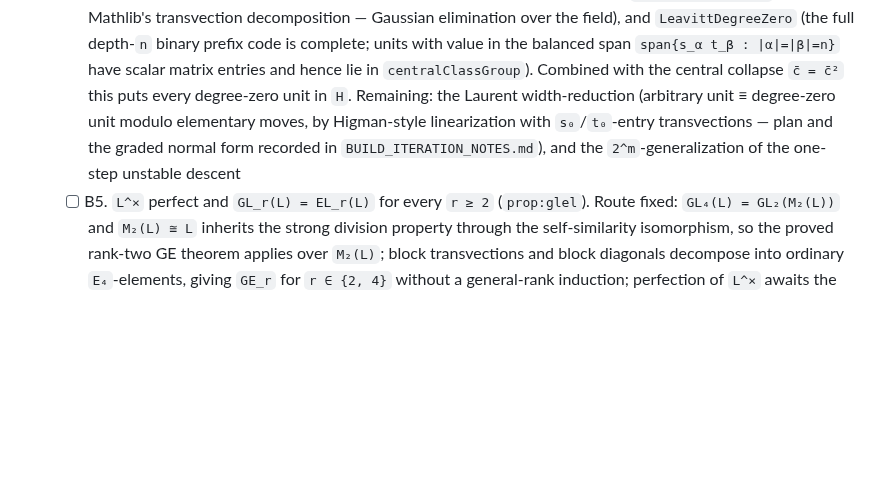
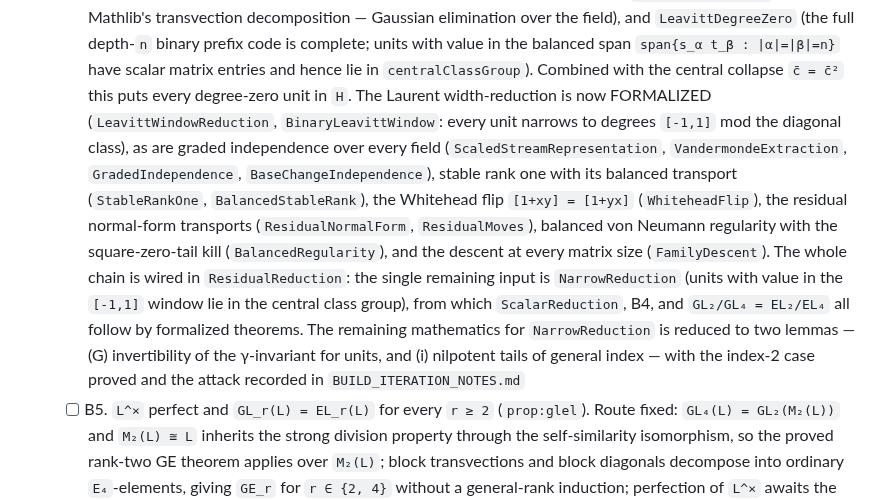
Before and after one commit to SauersML/nonsofic_existence, a Markdown page: README.md, the part around the change. Drawn GitHub-style; blank space fills up the shorter version.

Commit message:
README: record the reduction of B4 to NarrowReduction
Co-Authored-By: Claude Fable 5 <noreply@anthropic.com>

```diff
--- a/README.md
+++ b/README.md
@@ -246,11 +246,26 @@ first checklist below are genuine manuscript-scope results not yet in Lean.
     span `span{s_α t_β : |α|=|β|=n}` have scalar matrix entries and
     hence lie in `centralClassGroup`).  Combined with the central
     collapse `c̄ = c̄²` this puts every degree-zero unit in `H`.
-    Remaining: the Laurent width-reduction (arbitrary unit ≡
-    degree-zero unit modulo elementary moves, by Higman-style
-    linearization with `s₀`/`t₀`-entry transvections — plan and the
-    graded normal form recorded in `BUILD_ITERATION_NOTES.md`), and
-    the `2^m`-generalization of the one-step unstable descent
+    The Laurent width-reduction is now FORMALIZED
+    (`LeavittWindowReduction`, `BinaryLeavittWindow`: every unit
+    narrows to degrees `[-1,1]` mod the diagonal class), as are
+    graded independence over every field (`ScaledStreamRepresentation`,
+    `VandermondeExtraction`, `GradedIndependence`,
+    `BaseChangeIndependence`), stable rank one with its balanced
+    transport (`StableRankOne`, `BalancedStableRank`), the Whitehead
+    flip `[1+xy] = [1+yx]` (`WhiteheadFlip`), the residual normal-form
+    transports (`ResidualNormalForm`, `ResidualMoves`), balanced von
+    Neumann regularity with the square-zero-tail kill
+    (`BalancedRegularity`), and the descent at every matrix size
+    (`FamilyDescent`).  The whole chain is wired in
+    `ResidualReduction`: the single remaining input is
+    `NarrowReduction` (units with value in the `[-1,1]` window lie in
+    the central class group), from which `ScalarReduction`, B4, and
+    `GL₂/GL₄ = EL₂/EL₄` all follow by formalized theorems.  The
+    remaining mathematics for `NarrowReduction` is reduced to two
+    lemmas — (G) invertibility of the γ-invariant for units, and (i)
+    nilpotent tails of general index — with the index-2 case proved
+    and the attack recorded in `BUILD_ITERATION_NOTES.md`
   - [ ] B5. `L^×` perfect and `GL_r(L) = EL_r(L)` for every `r ≥ 2`
     (`prop:glel`).  Route fixed: `GL₄(L) = GL₂(M₂(L))` and `M₂(L) ≅ L`
     inherits the strong division property through the self-similarity
```
